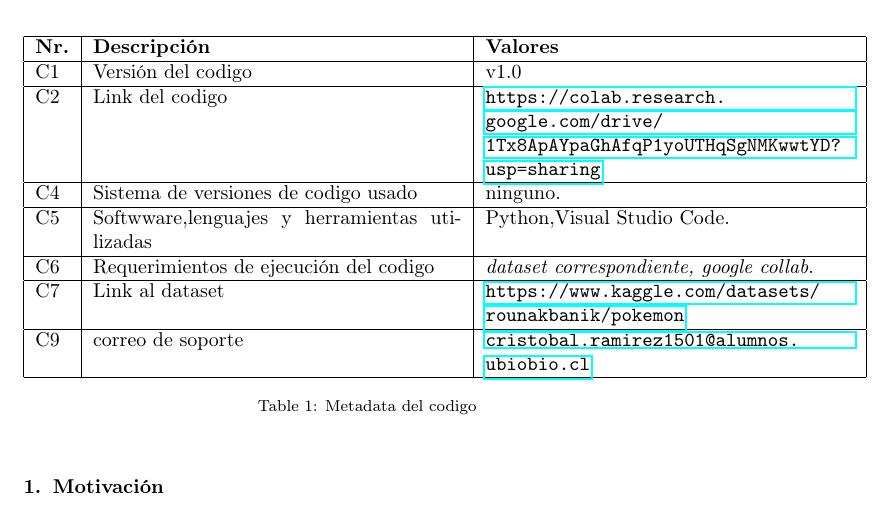
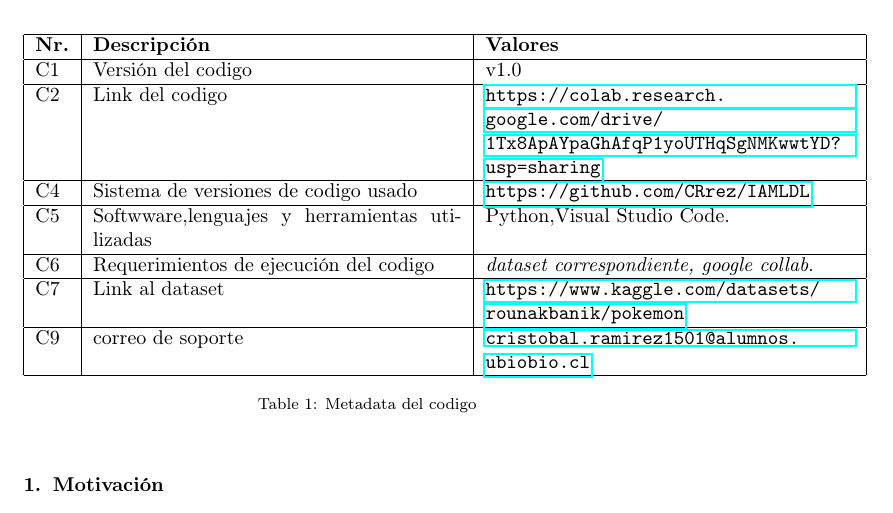
Before and after one commit to CRrez/IAMLDL, a LaTeX paper (PS_IAMLDL_RAMIREZ_CRISTOBAL.tex): part of page 1 of 3, cut so that both start at the same text. Compiled offline with pdfLaTeX.

Commit message:
Update PS_IAMLDL_RAMIREZ_CRISTOBAL.tex

```diff
--- a/PS_IAMLDL_RAMIREZ_CRISTOBAL.tex
+++ b/PS_IAMLDL_RAMIREZ_CRISTOBAL.tex
@@ -111,7 +111,7 @@ C1 &Versión del codigo & v1.0 \\
 \hline
 C2 & Link del codigo & \url{https://colab.research.google.com/drive/1Tx8ApAYpaGhAfqP1yoUTHqSgNMKwwtYD?usp=sharing} \\
 \hline
-C4 & Sistema de versiones de codigo usado & ninguno. \\
+C4 & Sistema de versiones de codigo usado & \url{https://github.com/CRrez/IAMLDL}. \\
 \hline
     C5 & Softwware,lenguajes y herramientas utilizadas & Python,Visual Studio Code. \\
 \hline
```
